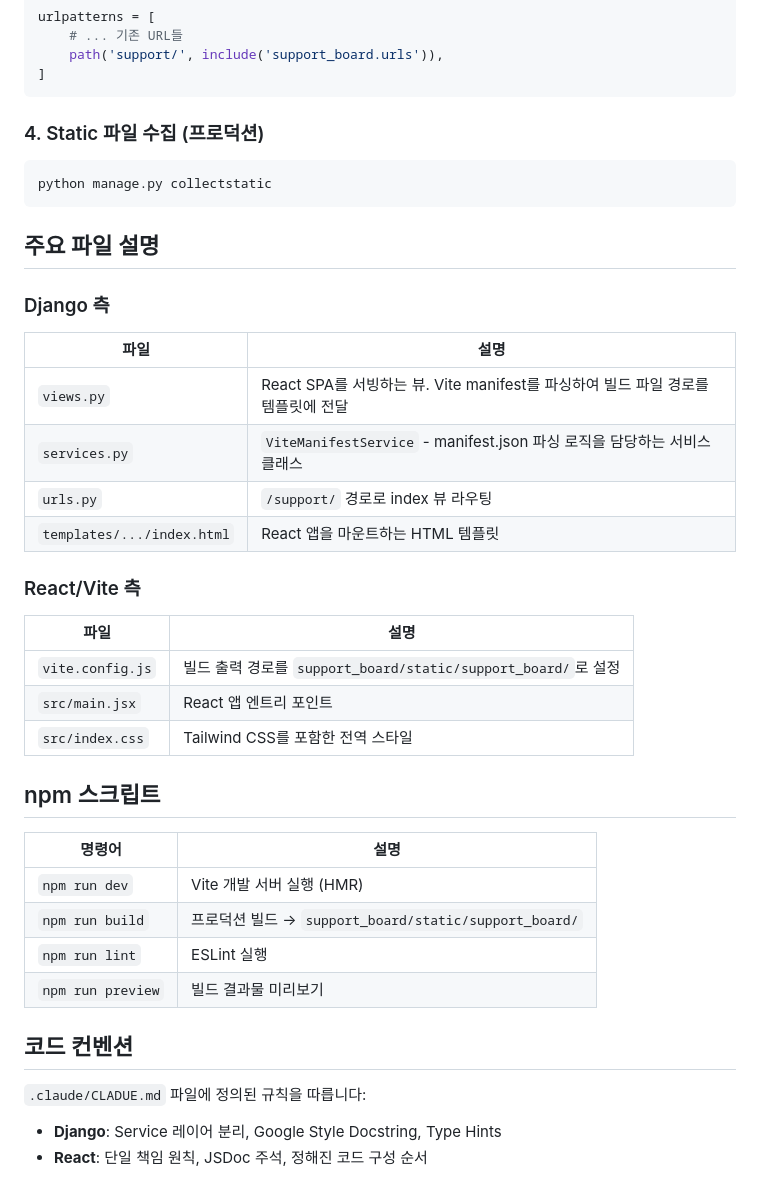
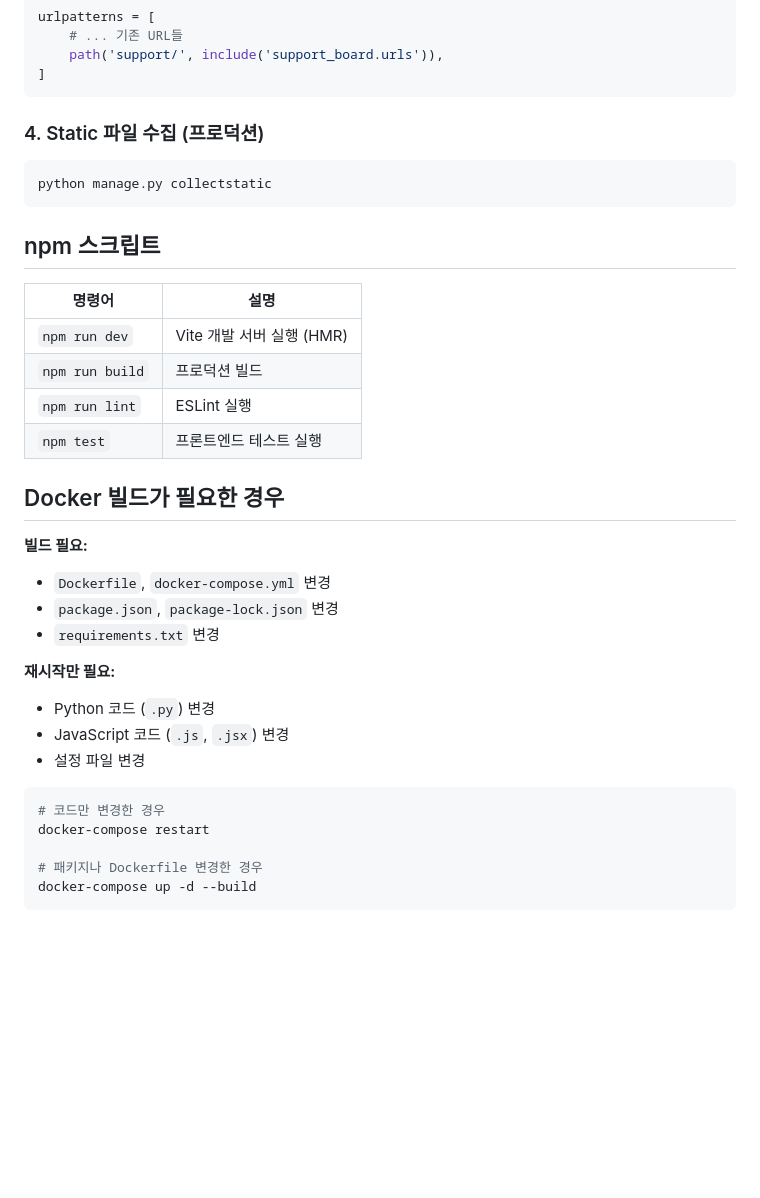
Before and after one commit to uuuuj/support-board, a Markdown page: README.md, the part around one of its changes. Rendered like a GitHub page; blank space fills up the shorter version.

````diff
--- a/README.md
+++ b/README.md
@@ -123,37 +230,31 @@ urlpatterns = [
 python manage.py collectstatic
 ```
 
-## 주요 파일 설명
-
-### Django 측
-
-| 파일 | 설명 |
-|------|------|
-| `views.py` | React SPA를 서빙하는 뷰. Vite manifest를 파싱하여 빌드 파일 경로를 템플릿에 전달 |
-| `services.py` | `ViteManifestService` - manifest.json 파싱 로직을 담당하는 서비스 클래스 |
-| `urls.py` | `/support/` 경로로 index 뷰 라우팅 |
-| `templates/.../index.html` | React 앱을 마운트하는 HTML 템플릿 |
-
-### React/Vite 측
-
-| 파일 | 설명 |
-|------|------|
-| `vite.config.js` | 빌드 출력 경로를 `support_board/static/support_board/`로 설정 |
-| `src/main.jsx` | React 앱 엔트리 포인트 |
-| `src/index.css` | Tailwind CSS를 포함한 전역 스타일 |
-
 ## npm 스크립트
 
 | 명령어 | 설명 |
 |--------|------|
 | `npm run dev` | Vite 개발 서버 실행 (HMR) |
-| `npm run build` | 프로덕션 빌드 → `support_board/static/support_board/` |
+| `npm run build` | 프로덕션 빌드 |
 | `npm run lint` | ESLint 실행 |
-| `npm run preview` | 빌드 결과물 미리보기 |
+| `npm test` | 프론트엔드 테스트 실행 |
 
-## 코드 컨벤션
+## Docker 빌드가 필요한 경우
 
-`.claude/CLADUE.md` 파일에 정의된 규칙을 따릅니다:
+**빌드 필요:**
+- `Dockerfile`, `docker-compose.yml` 변경
+- `package.json`, `package-lock.json` 변경
+- `requirements.txt` 변경
 
-- **Django**: Service 레이어 분리, Google Style Docstring, Type Hints
-- **React**: 단일 책임 원칙, JSDoc 주석, 정해진 코드 구성 순서
+**재시작만 필요:**
+- Python 코드 (`.py`) 변경
+- JavaScript 코드 (`.js`, `.jsx`) 변경
+- 설정 파일 변경
+
+```bash
+# 코드만 변경한 경우
+docker-compose restart
+
+# 패키지나 Dockerfile 변경한 경우
+docker-compose up -d --build
+```
````
Also changed, not shown: other parts of README.md (+137 -30 lines).
